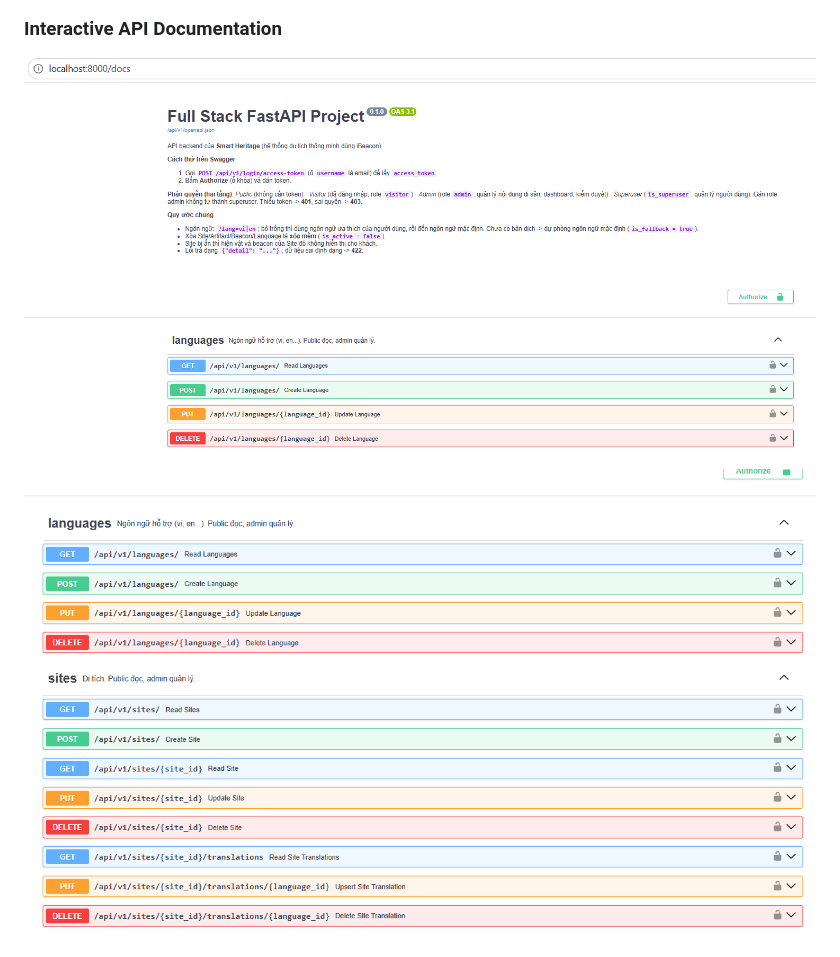
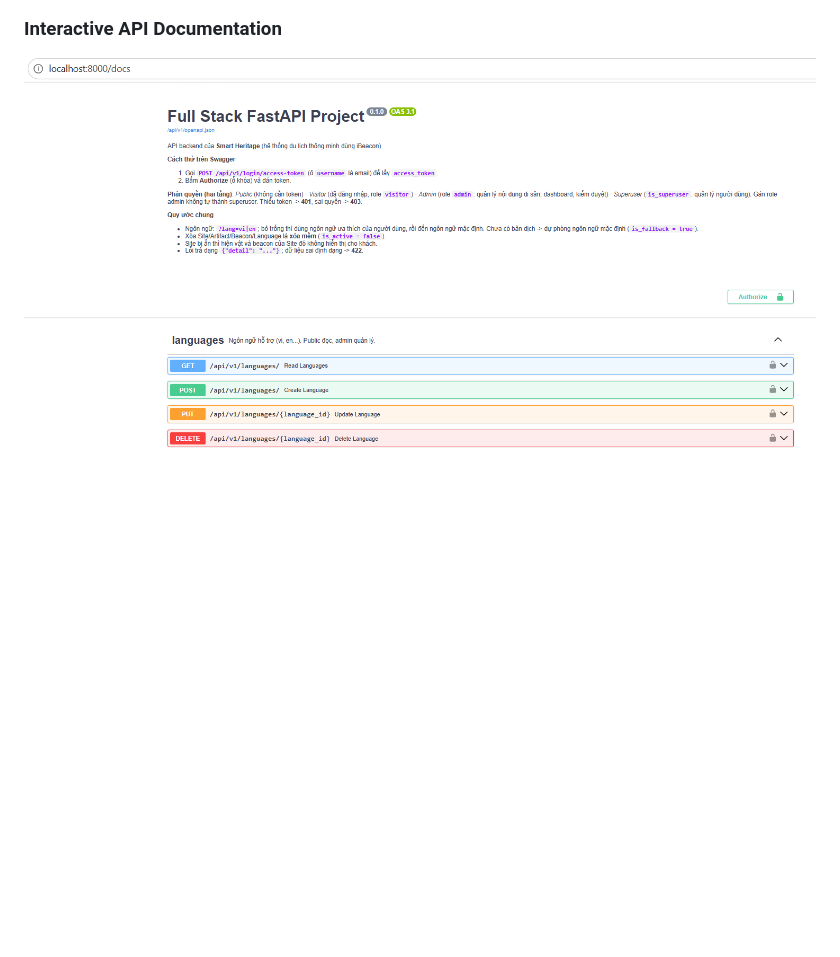
Before and after one commit to Hoangisme-ut/Hequantri_CSDL, a Markdown page: README.md, the part around one of its changes. Rendered like a GitHub page; blank space fills up the shorter version.

```diff
--- a/README.md
+++ b/README.md
@@ -77,9 +87,7 @@ adapted to use **SQL Server** instead of PostgreSQL.
 
 ### Interactive API Documentation
 
-![API docs overview screenshot](img/API_1.png)
-
-![Languages and Sites API screenshot](img/API_2.png)
+![API docs overview and Languages screenshot](img/API_1.png)
 
 ![Sites and Artifacts API screenshot](img/API_3.png)
 
```
Also changed, not shown: other parts of README.md (+10 -0 lines), img/DashboardOverviewLight.png (added), img/Notifications.png (added), img/Settings.png, img/Visitors.png.
